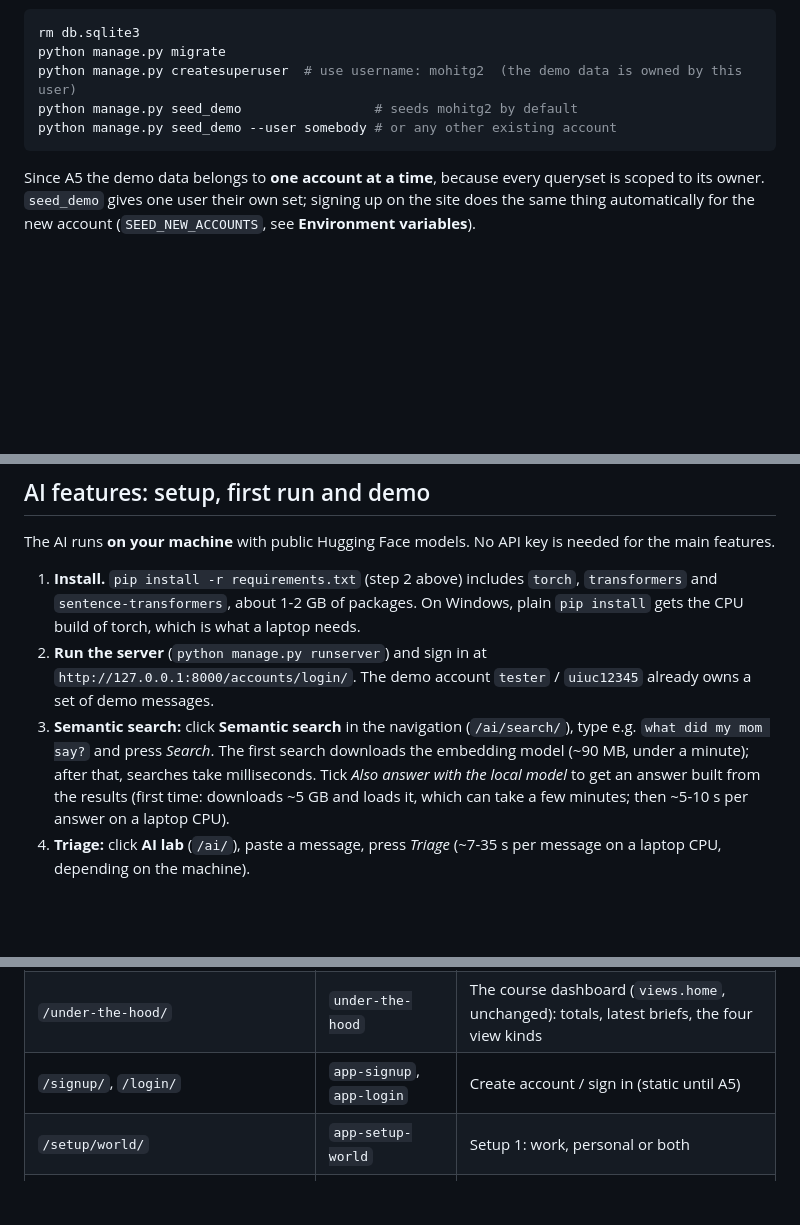
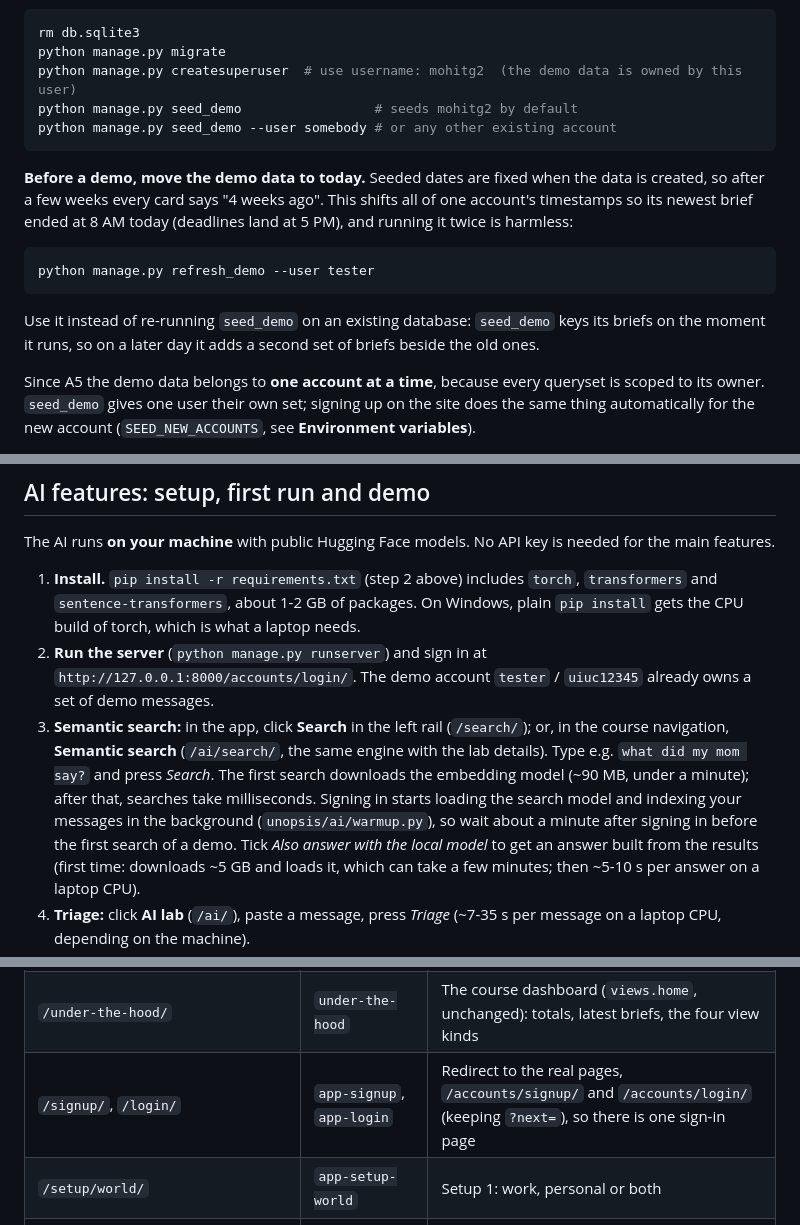
Before and after one commit to Revaant-D/5_Unopsis, a Markdown page: README.md, 3 parts joined by grey strips. Drawn GitHub-style; blank space fills up the shorter version.

Commit message:
Docs: /login/ and /signup/ redirects, the in-app /search/, refresh_demo
Co-Authored-By: Claude <noreply@anthropic.com>

````diff
--- a/README.md
+++ b/README.md
@@ -71,6 +71,17 @@ python manage.py seed_demo                 # seeds mohitg2 by default
 python manage.py seed_demo --user somebody # or any other existing account
 ```
 
+**Before a demo, move the demo data to today.** Seeded dates are fixed when the data is created,
+so after a few weeks every card says "4 weeks ago". This shifts all of one account's timestamps so
+its newest brief ended at 8 AM today (deadlines land at 5 PM), and running it twice is harmless:
+
+```bash
+python manage.py refresh_demo --user tester
+```
+
+Use it instead of re-running `seed_demo` on an existing database: `seed_demo` keys its briefs on
+the moment it runs, so on a later day it adds a second set of briefs beside the old ones.
+
 Since A5 the demo data belongs to **one account at a time**, because every queryset is scoped
 to its owner. `seed_demo` gives one user their own set; signing up on the site does the same
 thing automatically for the new account (`SEED_NEW_ACCOUNTS`, see **Environment variables**).
@@ -98,9 +109,12 @@ main features.
 2. **Run the server** (`python manage.py runserver`) and sign in at
    `http://127.0.0.1:8000/accounts/login/`. The demo account `tester` / `uiuc12345` already owns
    a set of demo messages.
-3. **Semantic search:** click **Semantic search** in the navigation (`/ai/search/`), type e.g.
+3. **Semantic search:** in the app, click **Search** in the left rail (`/search/`); or, in the course
+   navigation, **Semantic search** (`/ai/search/`, the same engine with the lab details). Type e.g.
    `what did my mom say?` and press *Search*. The first search downloads the embedding model
-   (~90 MB, under a minute); after that, searches take milliseconds. Tick *Also answer with the
+   (~90 MB, under a minute); after that, searches take milliseconds. Signing in starts loading the
+   search model and indexing your messages in the background (`unopsis/ai/warmup.py`), so wait
+   about a minute after signing in before the first search of a demo. Tick *Also answer with the
    local model* to get an answer built from the results (first time: downloads ~5 GB and loads it,
    which can take a few minutes; then ~5-10 s per answer on a laptop CPU).
 4. **Triage:** click **AI lab** (`/ai/`), paste a message, press *Triage* (~7-35 s per message on
@@ -194,7 +208,7 @@ clipboard and finished in the original app. Run it the usual way, sign in, and o
 |---|---|---|
 | `/` | `app-landing` (and `home`) | Product page for a visitor; a signed-in user is redirected to `/work/brief/` |
 | `/under-the-hood/` | `under-the-hood` | The course dashboard (`views.home`, unchanged): totals, latest briefs, the four view kinds |
-| `/signup/`, `/login/` | `app-signup`, `app-login` | Create account / sign in (static until A5) |
+| `/signup/`, `/login/` | `app-signup`, `app-login` | Redirect to the real pages, `/accounts/signup/` and `/accounts/login/` (keeping `?next=`), so there is one sign-in page |
 | `/setup/world/` | `app-setup-world` | Setup 1: work, personal or both |
 | `/setup/sources/` | `app-setup-sources` | Setup 2: the connected accounts |
 | `/setup/scope/` | `app-setup-scope` | Setup 3: the channels and labels that are read |
````
Also changed, not shown: other parts of README.md (+1 -0 lines), README_AI.md (+2 -2 lines).
